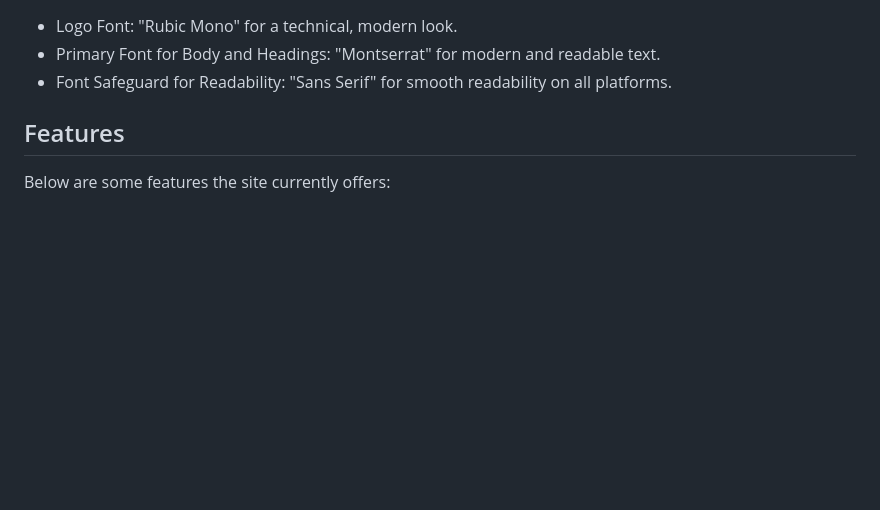
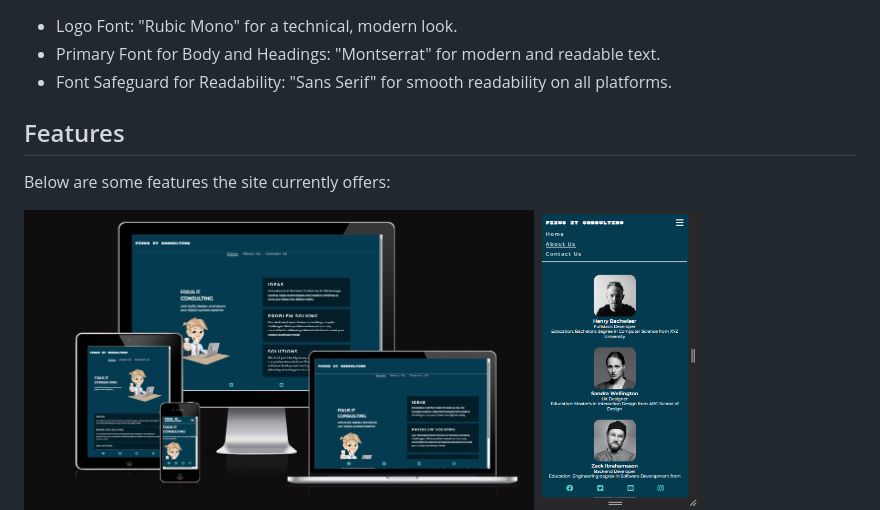
Before and after one commit to Klurifixus/Fixus-IT-Consulting, a Markdown page: README.md, the part around the change. Rendered like a GitHub page; pictures changed too: 120606.png (added); blank space fills up the shorter version.

Commit message:
docs: add photo and text

```diff
--- a/README.md
+++ b/README.md
@@ -102,6 +102,7 @@ Below are some features the site currently offers:
 
 
 <p float="left">
+<img src="/120606.png" height="300" alt="Picture of homepage in mobile, desktop and on tablet">
 <img src="/about-mobie-nav.png" height="300" alt="Picture of how About.html shows the navbar">
 <img src="/index-mobile-nav.png" height="300" alt="Picture of how Index.html shows the navbar">
 <img src="/contact-mobile-nav.png" height="300" alt="Picture of how Contact.html shows the navbar">
```
